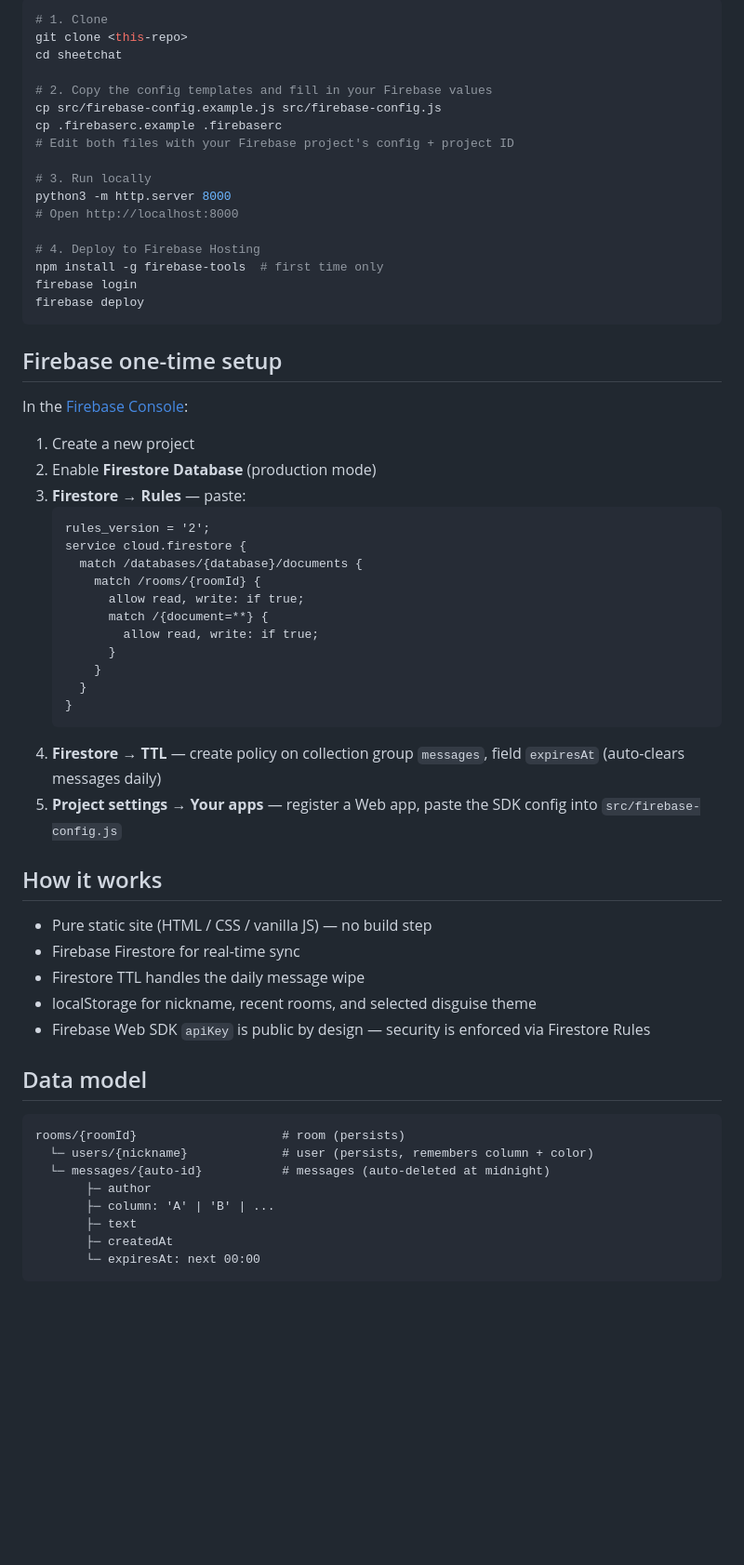
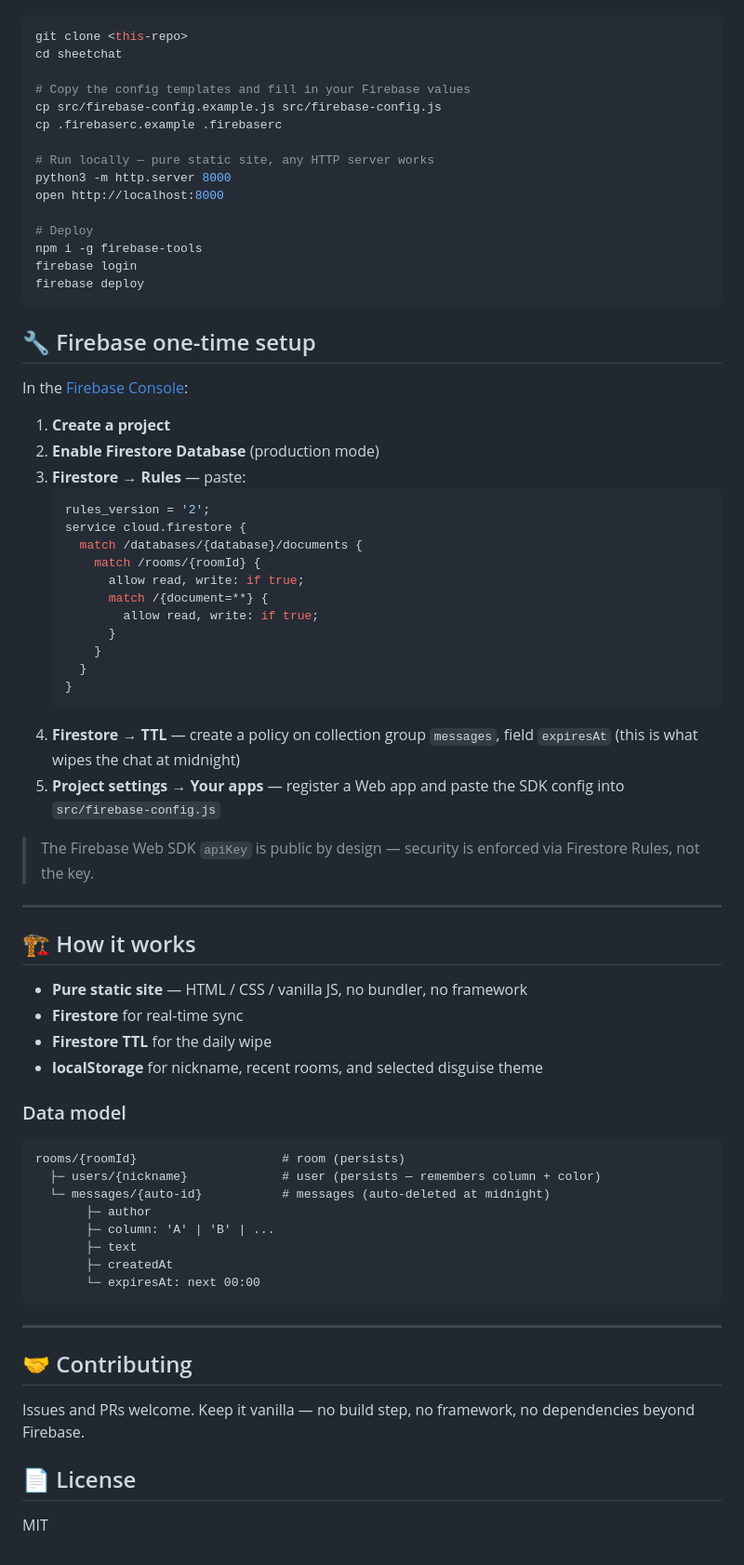
Before and after one commit to 0xMarsLi/sheetchat, a Markdown page: README.md, the part around one of its changes. Shown at 93% size. GitHub-like rendering; blank space fills up the shorter version.

````diff
--- a/README.md
+++ b/README.md
@@ -28,32 +59,30 @@ You'll need a free Firebase project.
 
 ```bash
-# 1. Clone
 git clone <this-repo>
 cd sheetchat
 
-# 2. Copy the config templates and fill in your Firebase values
+# Copy the config templates and fill in your Firebase values
 cp src/firebase-config.example.js src/firebase-config.js
 cp .firebaserc.example .firebaserc
-# Edit both files with your Firebase project's config + project ID
 
-# 3. Run locally
+# Run locally — pure static site, any HTTP server works
 python3 -m http.server 8000
-# Open http://localhost:8000
+open http://localhost:8000
 
-# 4. Deploy to Firebase Hosting
-npm install -g firebase-tools  # first time only
+# Deploy
+npm i -g firebase-tools
 firebase login
 firebase deploy
 ```
 
-## Firebase one-time setup
+## 🔧 Firebase one-time setup
 
 In the [Firebase Console](https://console.firebase.google.com):
 
-1. Create a new project
-2. Enable **Firestore Database** (production mode)
+1. **Create a project**
+2. **Enable Firestore Database** (production mode)
 3. **Firestore → Rules** — paste:
-   ```
+   ```js
    rules_version = '2';
    service cloud.firestore {
      match /databases/{database}/documents {
@@ -66,22 +95,25 @@ In the [Firebase Console](https://console.firebase.google.com):
      }
    }
    ```
-4. **Firestore → TTL** — create policy on collection group `messages`, field `expiresAt` (auto-clears messages daily)
-5. **Project settings → Your apps** — register a Web app, paste the SDK config into `src/firebase-config.js`
+4. **Firestore → TTL** — create a policy on collection group `messages`, field `expiresAt` (this is what wipes the chat at midnight)
+5. **Project settings → Your apps** — register a Web app and paste the SDK config into `src/firebase-config.js`
 
-## How it works
+> The Firebase Web SDK `apiKey` is public by design — security is enforced via Firestore Rules, not the key.
 
-- Pure static site (HTML / CSS / vanilla JS) — no build step
-- Firebase Firestore for real-time sync
-- Firestore TTL handles the daily message wipe
-- localStorage for nickname, recent rooms, and selected disguise theme
-- Firebase Web SDK `apiKey` is public by design — security is enforced via Firestore Rules
+---
 
-## Data model
+## 🏗️ How it works
+
+- **Pure static site** — HTML / CSS / vanilla JS, no bundler, no framework
+- **Firestore** for real-time sync
+- **Firestore TTL** for the daily wipe
+- **localStorage** for nickname, recent rooms, and selected disguise theme
+
+### Data model
 
 ```
 rooms/{roomId}                    # room (persists)
-  └─ users/{nickname}             # user (persists, remembers column + color)
+  ├─ users/{nickname}             # user (persists — remembers column + color)
   └─ messages/{auto-id}           # messages (auto-deleted at midnight)
        ├─ author
        ├─ column: 'A' | 'B' | ...
@@ -89,3 +121,13 @@ rooms/{roomId}                    # room (persists)
        ├─ createdAt
        └─ expiresAt: next 00:00
 ```
+
+---
+
+## 🤝 Contributing
+
+Issues and PRs welcome. Keep it vanilla — no build step, no framework, no dependencies beyond Firebase.
+
+## 📄 License
+
+MIT
````
Also changed, not shown: other parts of README.md (+53 -22 lines), docs/screenshot-disguise.png (added), 6 other files.
